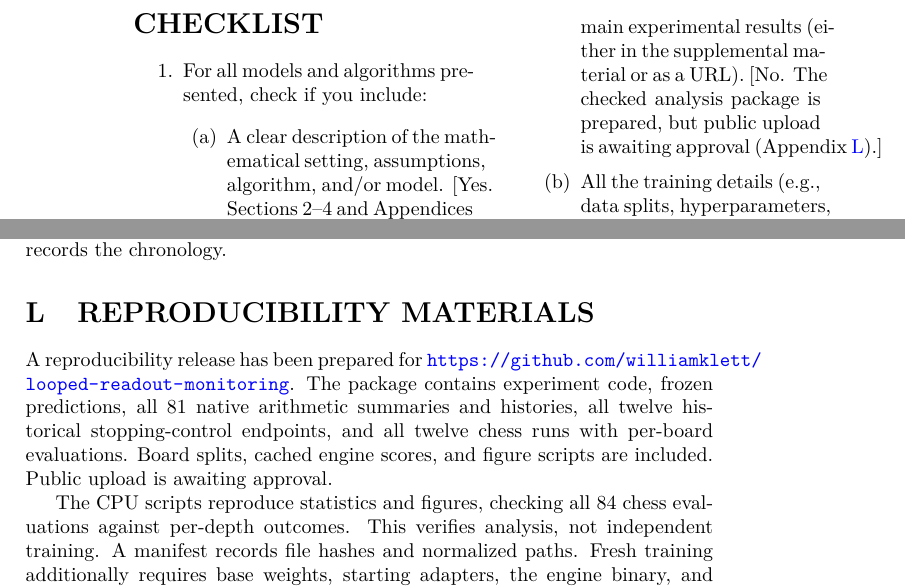
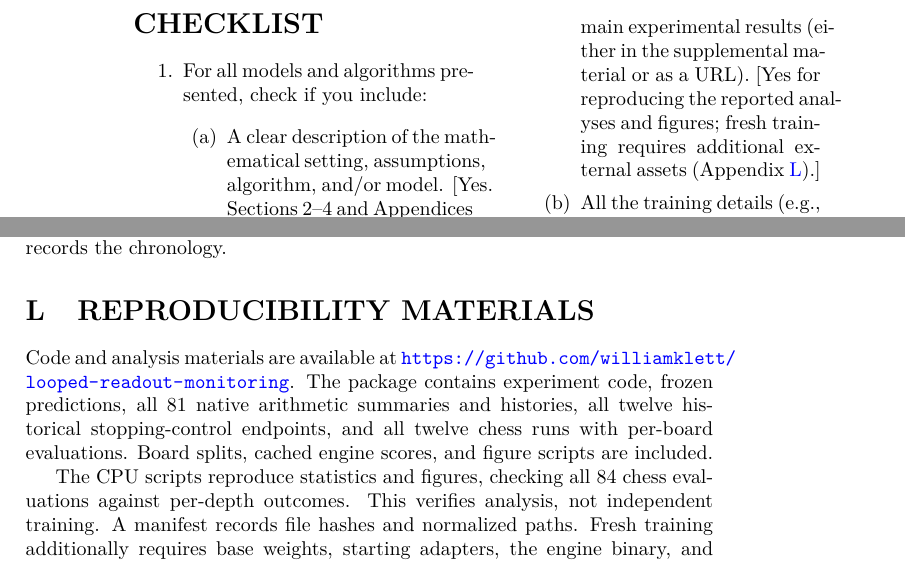
Before and after one commit to williamklett/looped-readout-monitoring, a LaTeX paper (paper/native-readout-chess-revision/manuscript.tex, which reads paper/native-readout-chess-revision/appendix.tex, paper/native-readout-chess-revision/checklist.tex): two parts of pages 14 and 33 of 33, joined at a grey line, cut so that both start at the same text. Compiled offline with pdfLaTeX; a LaTeX package or settings file that is missing is left out.

Commit message:
Link published reproducibility materials in paper appendix

```diff
--- a/paper/native-readout-chess-revision/appendix.tex
+++ b/paper/native-readout-chess-revision/appendix.tex
@@ -449,9 +449,9 @@ MAE is the mean absolute observed-minus-predicted mass, in percentage points. MA
 \ifdefined\AnonymousSubmission
 The named public repository is omitted from this anonymous version. The release contains experiment source, frozen predictions, saved evaluation evidence, figure-generation scripts, and manuscript sources. An anonymized code/data package has not been attached to this PDF.
 \else
-A reproducibility release has been prepared for
+Code and analysis materials are available at
 \url{https://github.com/williamklett/looped-readout-monitoring}.
-The package contains experiment code, frozen predictions, all 81 native arithmetic summaries and histories, all twelve historical stopping-control endpoints, and all twelve chess runs with per-board evaluations. Board splits, cached engine scores, and figure scripts are included. Public upload is awaiting approval.
+The package contains experiment code, frozen predictions, all 81 native arithmetic summaries and histories, all twelve historical stopping-control endpoints, and all twelve chess runs with per-board evaluations. Board splits, cached engine scores, and figure scripts are included.
 \fi
 
 The CPU scripts reproduce statistics and figures, checking all 84 chess evaluations against per-depth outcomes. This verifies analysis, not independent training. A manifest records file hashes and normalized paths. Fresh training additionally requires base weights, starting adapters, the engine binary, and ported cluster configuration. Publication does not retrospectively preregister these experiments.
--- a/paper/native-readout-chess-revision/checklist.tex
+++ b/paper/native-readout-chess-revision/checklist.tex
@@ -17,7 +17,7 @@
 
   \item For all figures and tables that present empirical results, check if you include:
   \begin{enumerate}
-    \item The code, data, and instructions needed to reproduce the main experimental results (either in the supplemental material or as a URL). [\ifdefined\AnonymousSubmission No. The named public code/data link is omitted for anonymity.\else No. The checked analysis package is prepared, but public upload is awaiting approval (Appendix~\ref{app:public-code}).\fi]
+    \item The code, data, and instructions needed to reproduce the main experimental results (either in the supplemental material or as a URL). [\ifdefined\AnonymousSubmission No. The named public code/data link is omitted for anonymity.\else Yes for reproducing the reported analyses and figures; fresh training requires additional external assets (Appendix~\ref{app:public-code}).\fi]
     \item All the training details (e.g., data splits, hyperparameters, how they were chosen). [Yes. Sections 3--4 and Appendices B--D, G, J, and K describe settings and adaptive choices.]
     \item A clear definition of the specific measure or statistics and error bars (e.g., with respect to the random seed after running experiments multiple times). [Yes. Figure captions and Sections 3--4 define aggregation and distinguish bounds from confidence intervals.]
     \item A description of the computing infrastructure used. (e.g., type of GPUs, internal cluster, or cloud provider). [No. The current text does not give a complete hardware specification for every experiment.]
```
Also changed, not shown: paper/native-readout-chess-revision/checklist.tex (2 more changed lines), 1 other file.
